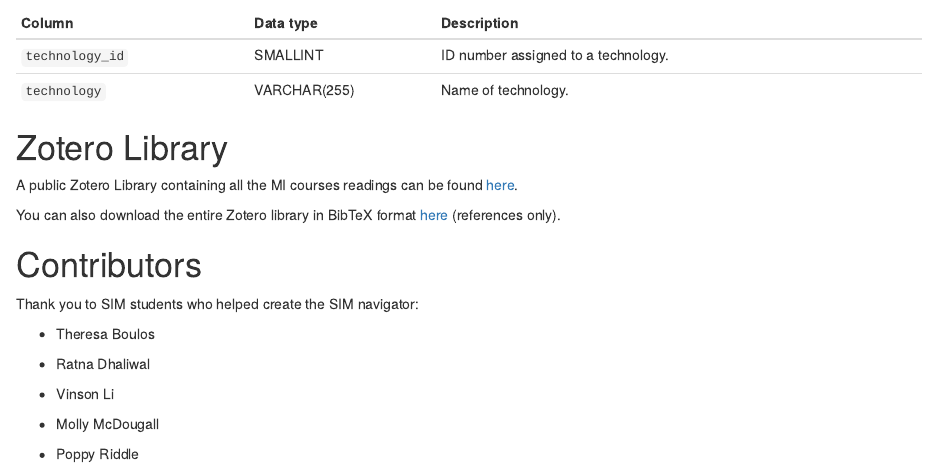
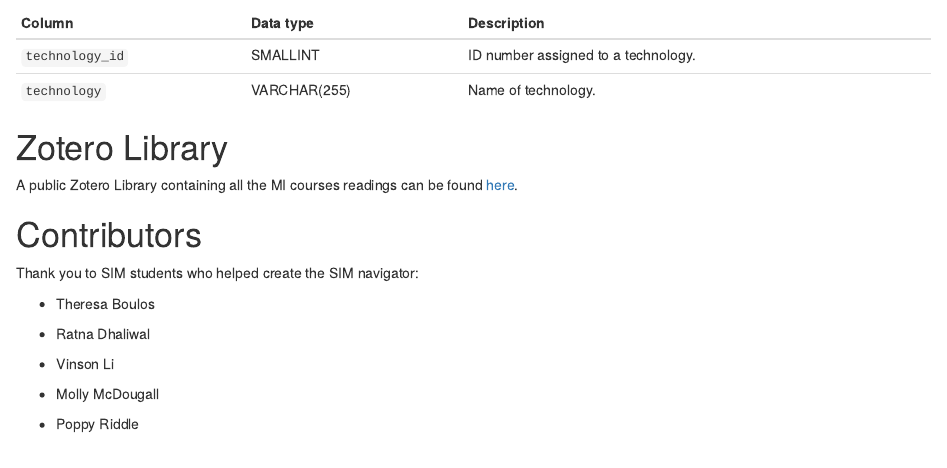
Before and after one commit to pmongeon/sim-navigator, an R Markdown document (docs/index.Rmd): the page in a window 1100 px wide, from 5510 px down. Rendered offline with R 4.5, knitr and Pandoc, with nearby package versions; drawn as R Markdown's standard HTML page in place of the format the file asks for.

Commit message:
update website

```diff
--- a/docs/index.Rmd
+++ b/docs/index.Rmd
@@ -276,19 +262,14 @@
 
 List of possible technologies used in SIM courses.
 
-+-----------------+--------------+-------------------------------------+
 | Column          | Data type    | Description                         |
-+=================+==============+=====================================+
+|-----------------|--------------|-------------------------------------|
 | `technology_id` | SMALLINT     | ID number assigned to a technology. |
-+-----------------+--------------+-------------------------------------+
 | `technology`    | VARCHAR(255) | Name of technology.                 |
-+-----------------+--------------+-------------------------------------+
 
 # Zotero Library {.unnumbered}
 
 A public Zotero Library containing all the MI courses readings can be found [here](https://www.zotero.org/groups/4286370/sim_navigator/library){.uri}.
-
-You can also download the entire Zotero library in BibTeX format [here](zotero/sim_library_ref_only.bib) (references only).
 
 # Contributors {.unnumbered}
 
```
Also changed, not shown: docs/index.Rmd (20 more changed lines).
